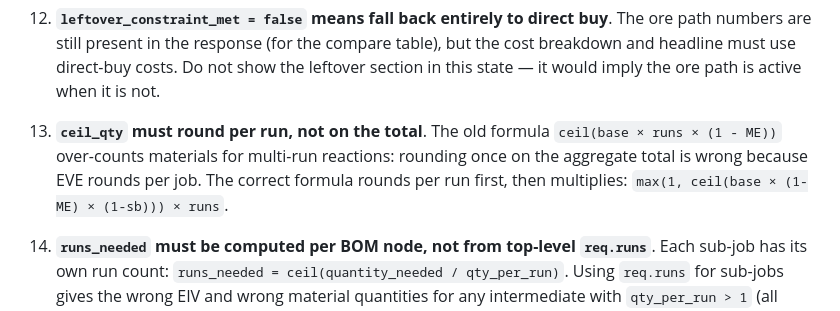
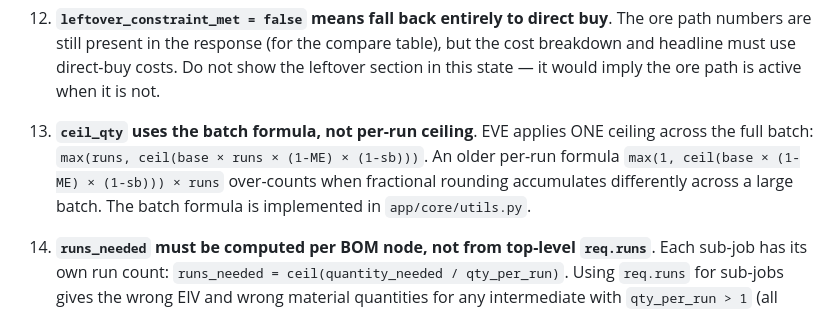
Before and after one commit to Miolaka/EVESeek, a Markdown page: DESIGN_2.0.md, the part around one of its changes. Drawn GitHub-style.

```diff
--- a/DESIGN_2.0.md
+++ b/DESIGN_2.0.md
@@ -895,10 +930,11 @@ class CompareMaterialSourceRequest(BaseModel):
     cost breakdown and headline must use direct-buy costs. Do not show the leftover section
     in this state — it would imply the ore path is active when it is not.
 
-13. **`ceil_qty` must round per run, not on the total**. The old formula
-    `ceil(base × runs × (1 - ME))` over-counts materials for multi-run reactions:
-    rounding once on the aggregate total is wrong because EVE rounds per job. The correct
-    formula rounds per run first, then multiplies: `max(1, ceil(base × (1-ME) × (1-sb))) × runs`.
+13. **`ceil_qty` uses the batch formula, not per-run ceiling**. EVE applies ONE ceiling
+    across the full batch: `max(runs, ceil(base × runs × (1-ME) × (1-sb)))`. An older
+    per-run formula `max(1, ceil(base × (1-ME) × (1-sb))) × runs` over-counts when
+    fractional rounding accumulates differently across a large batch. The batch formula
+    is implemented in `app/core/utils.py`.
 
 14. **`runs_needed` must be computed per BOM node, not from top-level `req.runs`**. Each
     sub-job has its own run count: `runs_needed = ceil(quantity_needed / qty_per_run)`.
```
Also changed, not shown: other parts of DESIGN_2.0.md (+43 -8 lines), README.md (+1 -1 lines).
